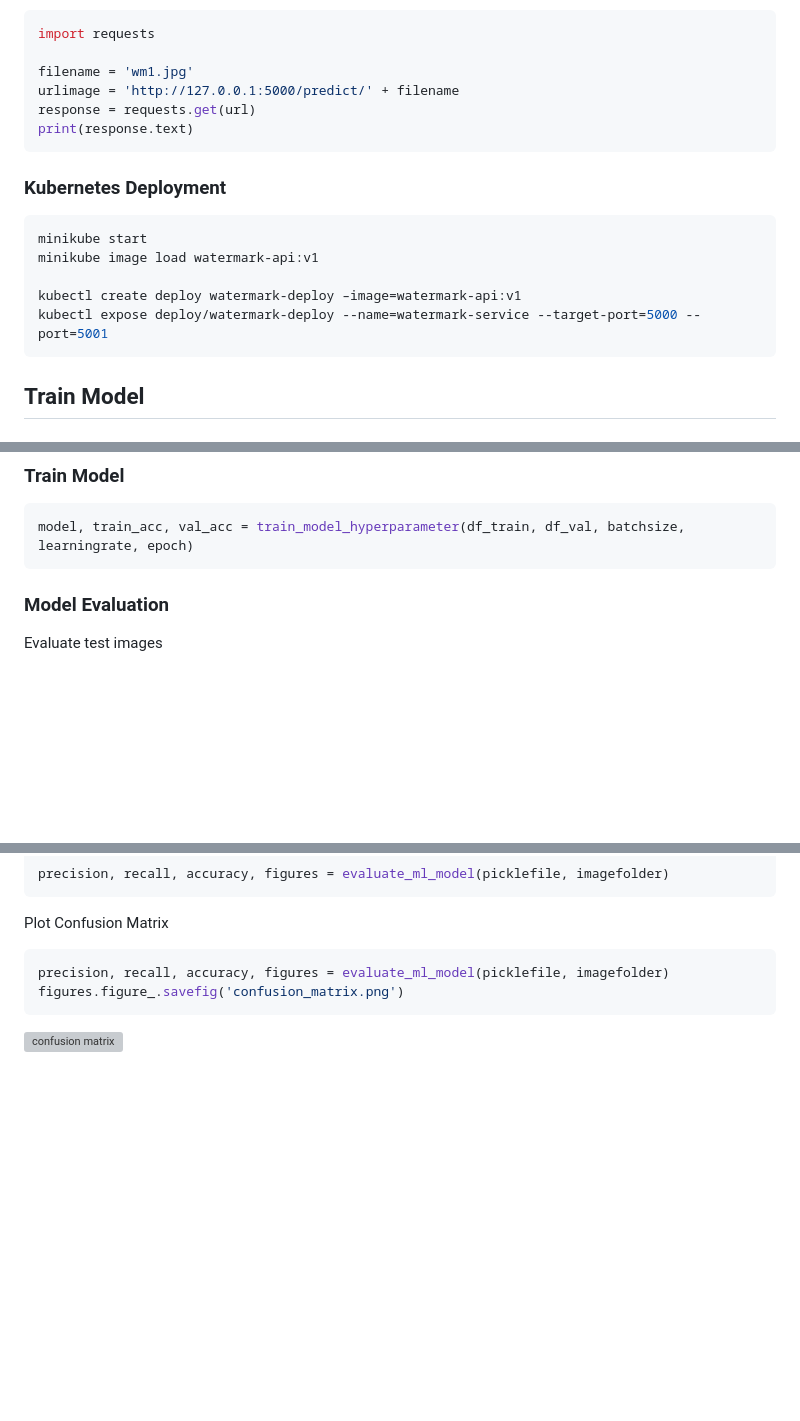
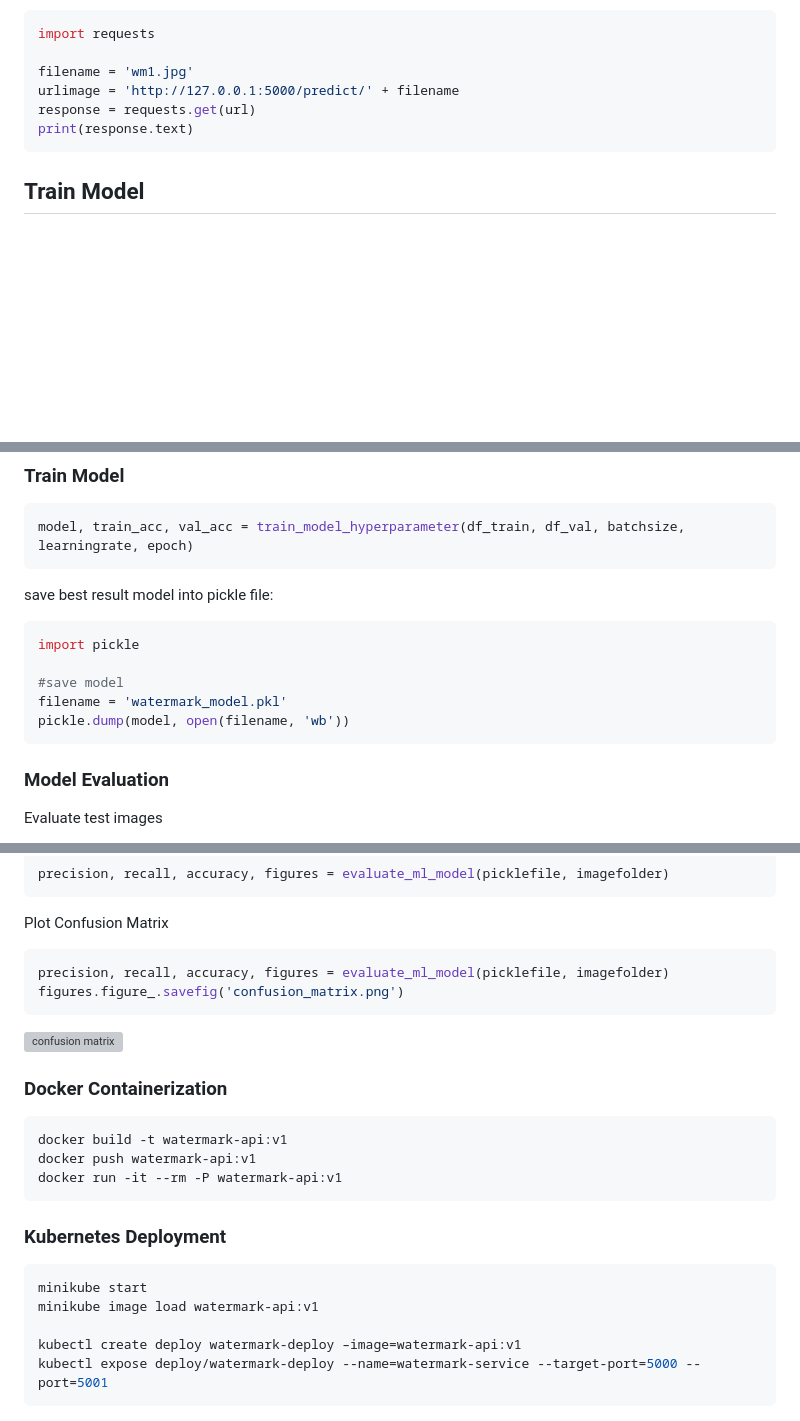
Before and after one commit to atsiri/watermark-detection, a Markdown page: README.md, 3 parts joined by grey strips. Rendered like a GitHub page; blank space fills up the shorter version; grey boxes are pictures that could not be loaded.

````diff
--- a/README.md
+++ b/README.md
@@ -68,15 +68,6 @@ response = requests.get(url)
 print(response.text)
 ```
 
-### Kubernetes Deployment
-```bash
-minikube start
-minikube image load watermark-api:v1
-
-kubectl create deploy watermark-deploy –image=watermark-api:v1
-kubectl expose deploy/watermark-deploy --name=watermark-service --target-port=5000 --port=5001
-```
-
 ## Train Model
 ### Dataset Preprocessing
 ```bash
@@ -118,6 +109,14 @@ datasets = {
 ```bash
 model, train_acc, val_acc = train_model_hyperparameter(df_train, df_val, batchsize, learningrate, epoch)
 ```
+save best result model into pickle file:
+```bash
+import pickle
+
+#save model
+filename = 'watermark_model.pkl'
+pickle.dump(model, open(filename, 'wb'))
+```
 
 ### Model Evaluation
 Evaluate test images
@@ -137,3 +136,19 @@ precision, recall, accuracy, figures = evaluate_ml_model(picklefile, imagefolder
 figures.figure_.savefig('confusion_matrix.png')
 ```
 ![confusion matrix](https://github.com/atsiri/watermark-detection/blob/main/notebook/confusion_matrix.png)
+
+### Docker Containerization
+```bash
+docker build -t watermark-api:v1
+docker push watermark-api:v1
+docker run -it --rm -P watermark-api:v1
+```
+
+### Kubernetes Deployment
+```bash
+minikube start
+minikube image load watermark-api:v1
+
+kubectl create deploy watermark-deploy –image=watermark-api:v1
+kubectl expose deploy/watermark-deploy --name=watermark-service --target-port=5000 --port=5001
+```
````
